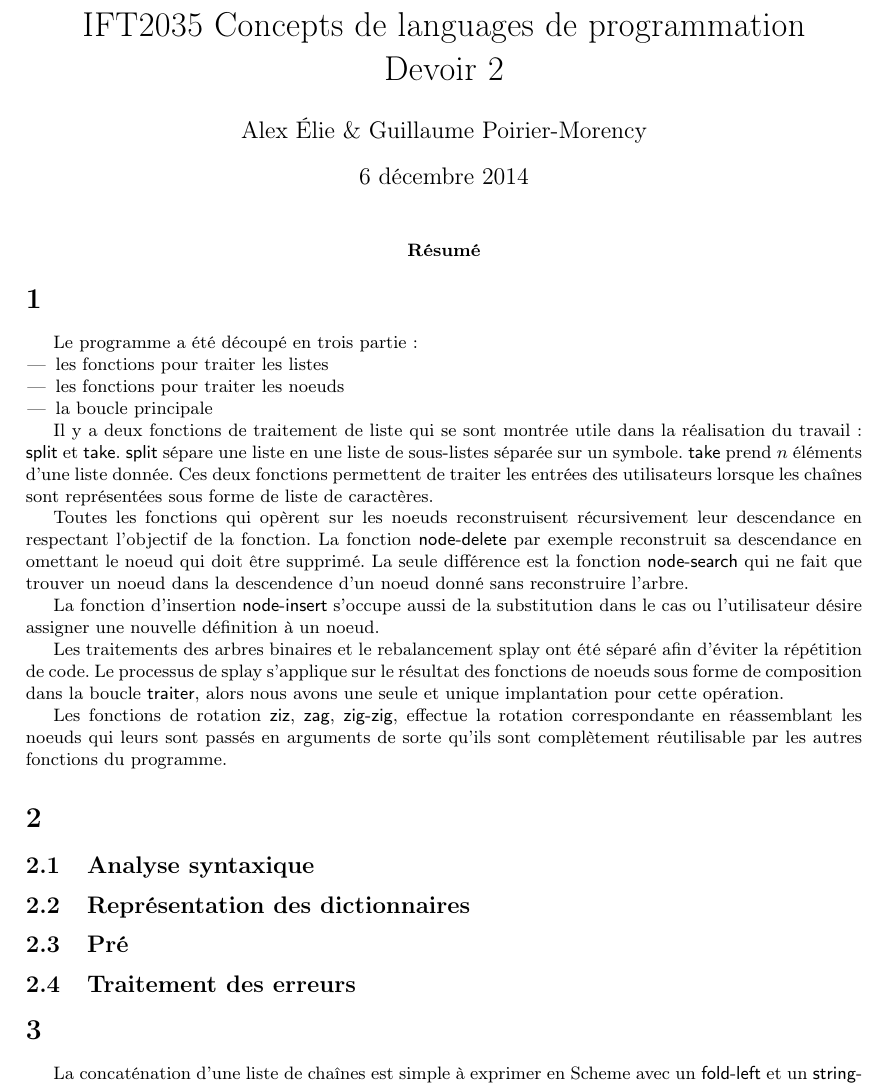
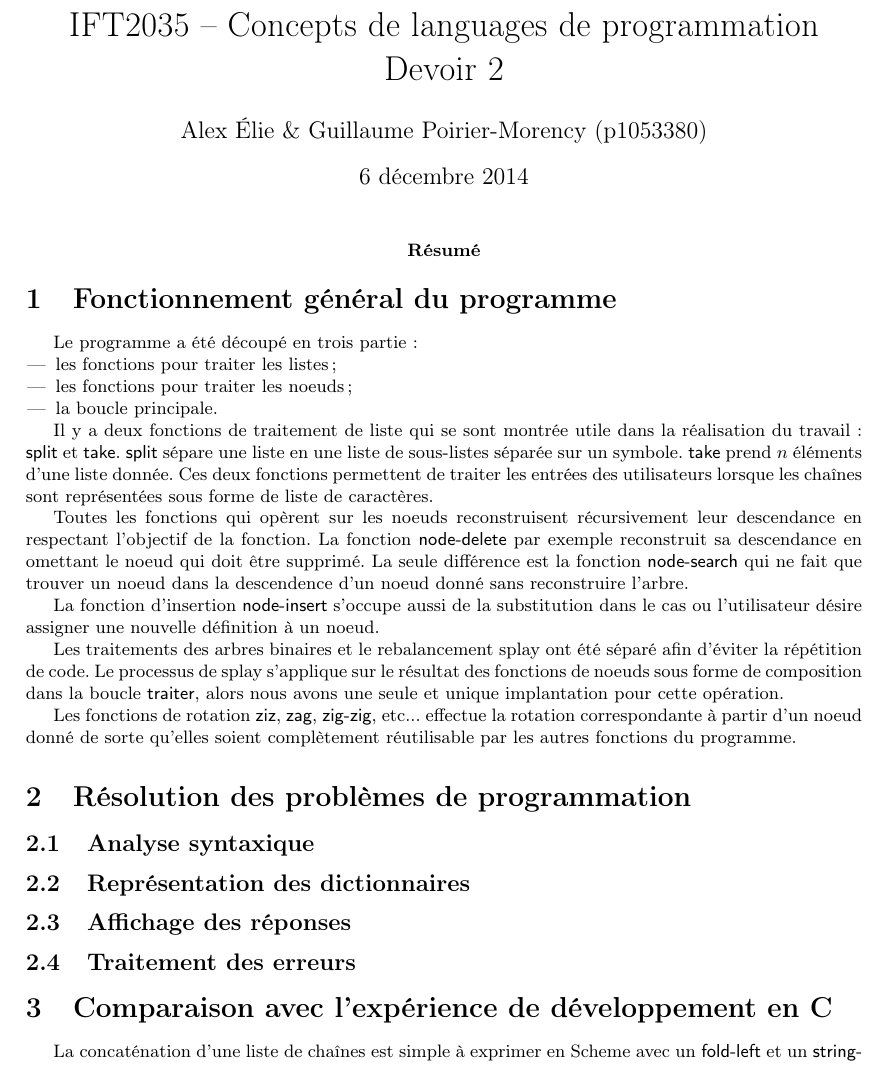
Before and after one commit to arteymix/ift2035-devoir-2, a LaTeX document (rapport.tex): part of page 1 of 2, cut so that both start at the same text. Compiled offline with pdfLaTeX.

Commit message:
Ajout des titres dans le rapport.

```diff
--- a/rapport.tex
+++ b/rapport.tex
@@ -7,8 +7,8 @@
 \usepackage{fullpage}
 \usepackage{listings}
 
-\title{IFT2035 Concepts de languages de programmation \\ Devoir 2}
-\author{Alex Élie \& Guillaume Poirier-Morency}
+\title{IFT2035 -- Concepts de languages de programmation \\ Devoir 2}
+\author{Alex Élie \& Guillaume Poirier-Morency (p1053380)}
 
 \begin{document}
 
@@ -16,12 +16,13 @@
 
   \abstract
 
-  \section{}
+  \section{Fonctionnement général du programme}
+
   Le programme a été découpé en trois partie:
   \begin{itemize}
-    \item les fonctions pour traiter les listes
-    \item les fonctions pour traiter les noeuds
-    \item la boucle principale
+    \item les fonctions pour traiter les listes ;
+    \item les fonctions pour traiter les noeuds ;
+    \item la boucle principale.
   \end{itemize}
 
   Il y a deux fonctions de traitement de liste qui se sont montrée utile dans la
@@ -45,25 +46,25 @@
   Les traitements des arbres binaires et le rebalancement splay ont été séparé
   afin d'éviter la répétition de code. Le processus de splay s'applique sur le
   résultat des fonctions de noeuds sous forme de composition dans la boucle
-  \textsf{traiter}, alors nous avons une seule et unique
-  implantation pour cette opération.
+  \textsf{traiter}, alors nous avons une seule et unique implantation pour cette
+  opération.
 
-  Les fonctions de rotation \textsf{ziz}, \textsf{zag}, \textsf{zig-zig},
-  effectue la rotation correspondante en réassemblant les noeuds qui leurs sont
-  passés en arguments de sorte qu'ils sont complètement réutilisable par les
-  autres fonctions du programme.
+  Les fonctions de rotation \textsf{ziz}, \textsf{zag}, \textsf{zig-zig}, etc...
+  effectue la rotation correspondante à partir d'un noeud donné de sorte
+  qu'elles soient complètement réutilisable par les autres fonctions du
+  programme.
 
-  \section{}
+  \section{Résolution des problèmes de programmation}
 
   \subsection{Analyse syntaxique}
 
   \subsection{Représentation des dictionnaires}
 
-  \subsection{Pré}
+  \subsection{Affichage des réponses}
 
   \subsection{Traitement des erreurs}
 
-  \section{}
+  \section{Comparaison avec l'expérience de développement en C}
 
   La concaténation d'une liste de chaînes est simple à exprimer en Scheme avec
   un \textsf{fold-left} et un \textsf{string-append} sur une liste d'éléments.
```
